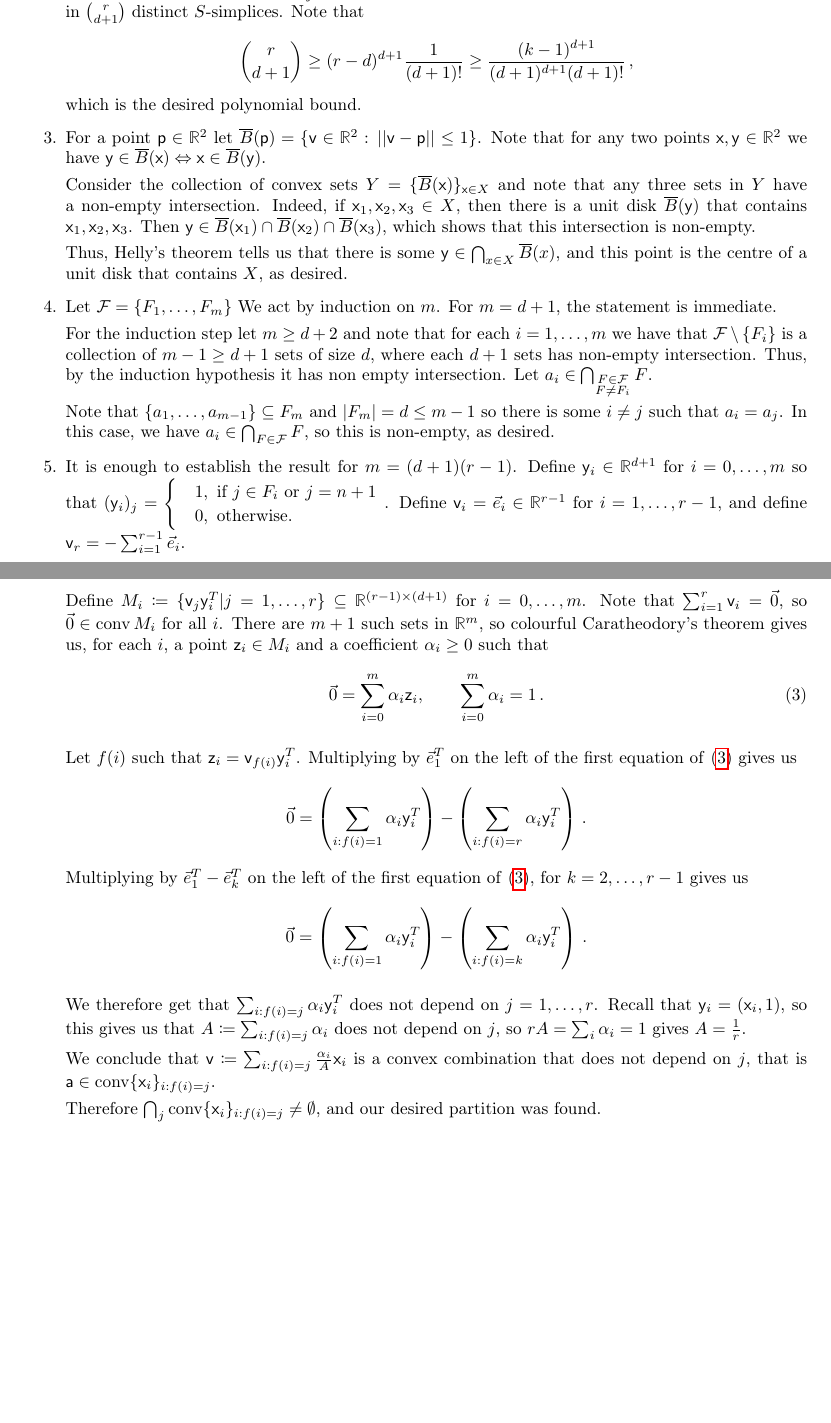
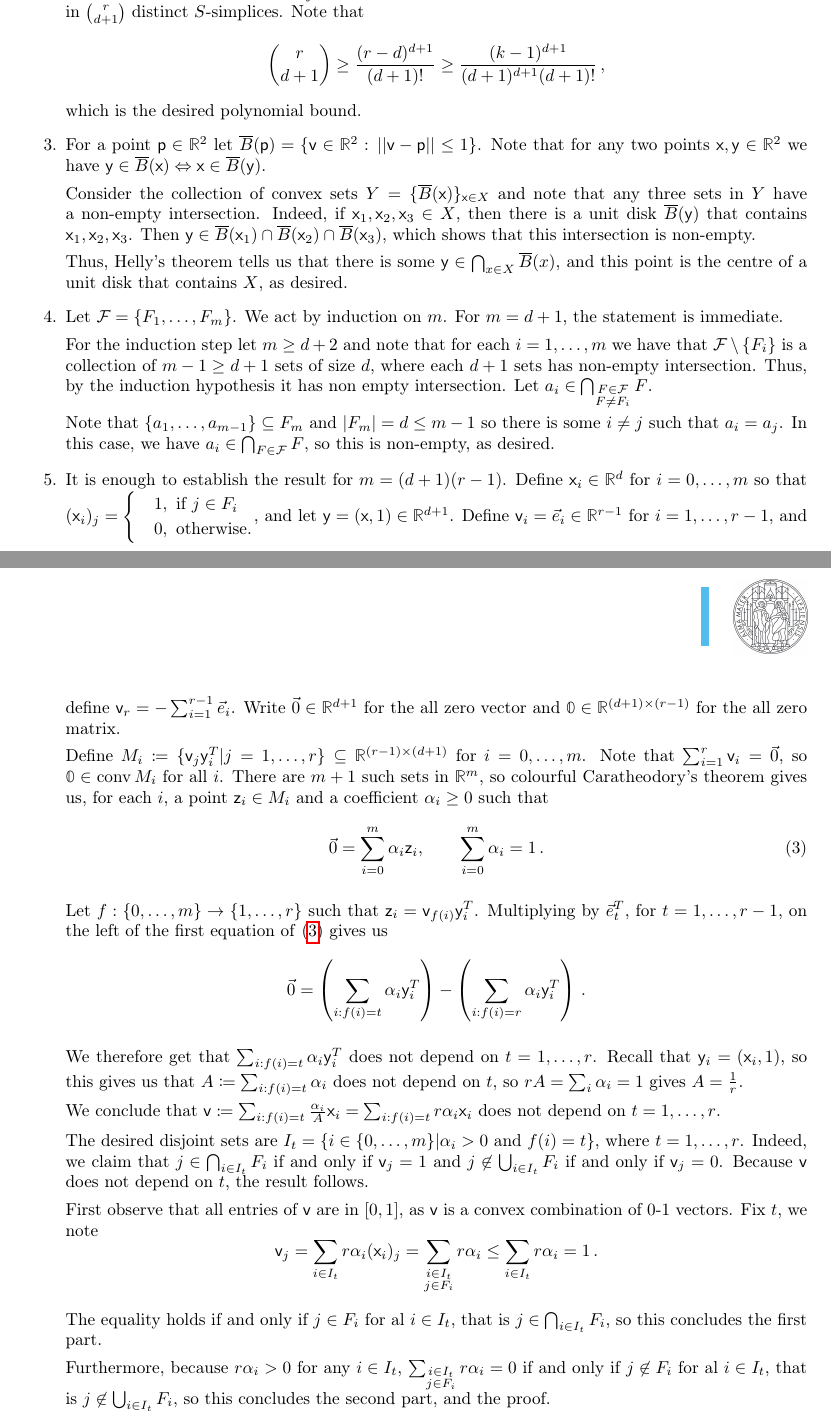
Before and after one commit to raulpenaguiao/algebraic-methods-combinatorics, a LaTeX problem sheet (assignments/amc_hs3.tex): two parts of pages 2 and 3 of 3, joined at a grey line, cut so that both start at the same text, the shorter picture padded with empty space. Compiled offline with pdfLaTeX.

Commit message:
solutions exercise 3

```diff
--- a/assignments/amc_hs3.tex
+++ b/assignments/amc_hs3.tex
@@ -195,7 +195,7 @@ Note that for each choice $\{i_0 < \cdots < i_d\} \subseteq [r]$, the correspond
 Furthermore, $\conv (\hat{x}_j)_{j=0}^d $ is an $S$-simplex.
 Therefore, we have found that $\va $ is contained in $\binom{r}{d+1}$ distinct $S$-simplices.
 Note that
-$$\binom{r}{d+1} \geq (r-d)^{d+1}\frac{1}{(d+1)!} \geq \frac{(k-1)^{d+1}}{(d+1)^{d+1} (d+1)!} \, ,$$
+$$\binom{r}{d+1} \geq \frac{(r-d)^{d+1}}{(d+1)!} \geq \frac{(k-1)^{d+1}}{(d+1)^{d+1} (d+1)!} \, ,$$
 which is the desired polynomial bound.
 
 \item
@@ -224,30 +224,36 @@ In this case, we have $a_i \in \bigcap_{F \in \FF } F$, so this is non-empty, as
 
 \item
 It is enough to establish the result for $m = (d+1)(r-1)$.
-Define $\vy_i \in \R^{d+1}$ for $i = 0, \ldots, m$ so that $(\vy_i)_j = \begin{cases}&1, \text{ if $j \in F_i$ or $j = n+1$ } \\  &0, \text{ otherwise.}\end{cases}$.
+Define $\vx_i \in \R^{d}$ for $i = 0, \ldots, m$ so that $(\vx_i)_j = \begin{cases}&1, \text{ if $j \in F_i$ } \\  &0, \text{ otherwise.}\end{cases}$, and let $\vy = (\vx, 1) \in \R^{d+1}$.
 Define $\vv_i = \vec{e}_i \in\R^{r-1}$ for $i = 1, \ldots, r-1$, and define $\vv_r = - \sum_{i=1}^{r-1} \vec{e}_i$.
+Write $\vec{0} \in\R^{d+1}$ for the all zero vector and $\mathbb{0} \in \R^{(d+1)\times (r-1)}$ for the all zero matrix.
 
 Define $M_i \coloneqq \{\vv_j\vy^T_i | j=1, \ldots, r \} \subseteq \R^{(r-1) \times (d+1)}$ for $i = 0, \ldots, m$.
-Note that $\sum_{i=1}^r \vv_i = \vec{0}$, so $\vec{0} \in \conv \, M_i$ for all $i$.
+Note that $\sum_{i=1}^r \vv_i = \vec{0}$, so $\mathbb{0} \in \conv \, M_i$ for all $i$.
 There are $m+1$ such sets in $\R^m$, so colourful Caratheodory's theorem gives us, for each $i$, a point $\vz_i\in M_i$ and a coefficient $\alpha_i\geq 0$ such that
 \begin{equation}\label{eq:col}
  \vec{0} = \sum_{i=0}^m \alpha_i \vz_i , \quad \quad \sum_{i=0}^m \alpha_i = 1\, .
 \end{equation}
 
-Let $f(i)$ such that $\vz_i = \vv_{f(i)}\vy_i^T$.
-Multiplying by $\vec{e}_1^T$ on the left of the first equation of \eqref{eq:col} gives us
-$$ \vec{0} = \left( \sum_{i: f(i) = 1} \alpha_i \vy_i^T\right) - \left(\sum_{i: f(i) = r} \alpha_i \vy_i^T \right) \, . $$
-Multiplying by $\vec{e}_1^T - \vec{e}_k^T$ on the left of the first equation of \eqref{eq:col}, for $k = 2, \ldots, r-1$ gives us
-$$ \vec{0} = \left( \sum_{i: f(i) = 1} \alpha_i \vy_i^T\right) - \left(\sum_{i: f(i) = k} \alpha_i \vy_i^T \right) \, . $$
+Let $f:\{0, \ldots, m\} \to \{1, \ldots, r\}$ such that $\vz_i = \vv_{f(i)}\vy_i^T$.
+Multiplying by $\vec{e}_t^T$, for $t = 1, \ldots, r-1$, on the left of the first equation of \eqref{eq:col} gives us
+$$ \vec{0} = \left( \sum_{i: f(i) = t} \alpha_i \vy_i^T\right) - \left(\sum_{i: f(i) = r} \alpha_i \vy_i^T \right) \, . $$
 
-We therefore get that $ \sum_{i: f(i) = j} \alpha_i \vy_i^T$ does not depend on $j = 1, \ldots, r$.
-Recall that $\vy_i = (\vx_i, 1)$, so this gives us that $A \coloneqq  \sum_{i: f(i) = j} \alpha_i$ does not depend on $j$, so $r A = \sum_i \alpha_i = 1$ gives $A = \frac{1}{r}$.
+We therefore get that $ \sum_{i: f(i) = t} \alpha_i \vy_i^T$ does not depend on $t = 1, \ldots, r$.
+Recall that $\vy_i = (\vx_i, 1)$, so this gives us that $A \coloneqq  \sum_{i: f(i) = t} \alpha_i$ does not depend on $t$, so $r A = \sum_i \alpha_i = 1$ gives $A = \frac{1}{r}$.
 
-We conclude that $\vv \coloneqq \sum_{i: f(i) = j} \frac{\alpha_i}{A}\vx_i$ is a convex combination that does not depend on $j$, that is $\va \in \conv\{\vx_i\}_{i: f(i) = j}$.
+We conclude that $\vv \coloneqq  \sum_{i: f(i) = t} \frac{\alpha_i}{A}\vx_i = \sum_{i: f(i) = t} r \alpha_i\vx_i$ does not depend on $t=1, \ldots, r$.
 
-Therefore $\bigcap_j \conv\{\vx_i\}_{i: f(i) = j}\neq \emptyset$, and our desired partition was found.
+The desired disjoint sets are $I_t = \{ i \in \{0, \ldots, m\} | \alpha_i > 0 \text{ and } f(i) = t \}$, where $t = 1, \ldots, r$.
+Indeed, we claim that $j \in \bigcap_{i \in I_t} F_i$ if and only if $\vv_j = 1$ and $j \not\in \bigcup_{i \in I_t} F_i$ if and only if $\vv_j = 0$.
+Because $\vv $ does not depend on $t$, the result follows.
 
+First observe that all entries of $\vv$ are in $[0, 1]$, as $\vv$ is a convex combination of $0$-$1$ vectors.
+Fix $t$, we note
+$$\vv_j = \sum_{i \in I_t} r \alpha_i(\vx_i)_j = \sum_{\substack{i \in I_t\\ j \in F_i}} r \alpha_i \leq \sum_{i \in I_t} r \alpha_i = 1  \, .$$
 
+The equality holds if and only if $j \in F_i$ for al $i\in I_t$, that is $j \in \bigcap_{i \in I_t} F_i$, so this concludes the first part.
 
+Furthermore, because $r \alpha_i > 0$ for any $i\in I_t$, $\sum_{\substack{i \in I_t\\ j \in F_i}} r \alpha_i  = 0 $ if and only if $j \not\in F_i$ for al $i\in I_t$, that is $j \not\in \bigcup_{i \in I_t} F_i$, so this concludes the second part, and the proof.
 \end{enumerate}
 \end{document}
```
Also changed, not shown: lecture_notes/lecture_notes_AMC.tex (+7 -5 lines), assignments/amc_hs3.tex (2 more changed lines).
